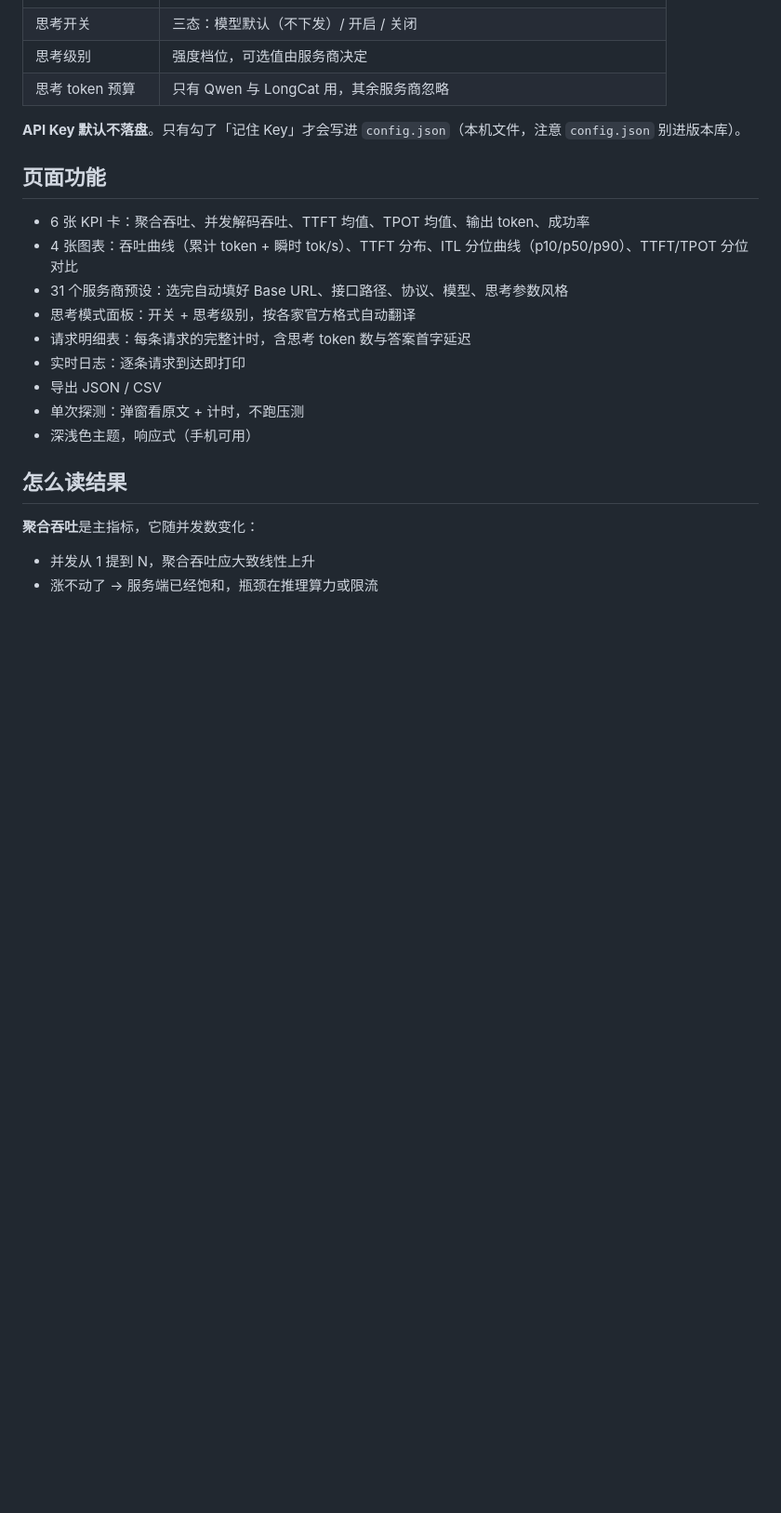
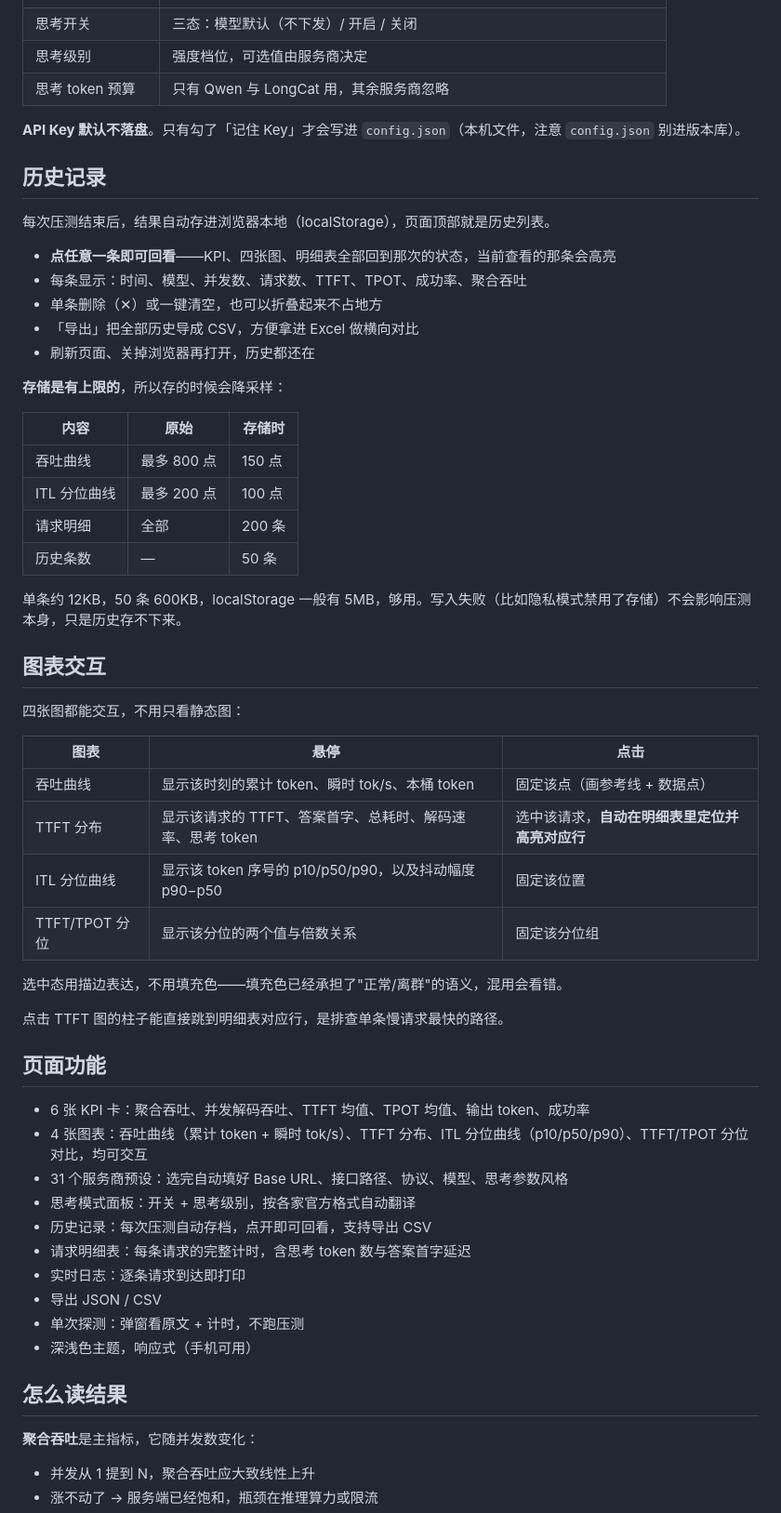
Before and after one commit to 2642086672/llm-token-throughput-tester, a Markdown page: README.md, the part around the change printed below. Shown: that part at 93% size. Drawn GitHub-style; blank space fills up the shorter version.

```diff
--- a/README.md
+++ b/README.md
@@ -289,12 +293,49 @@ SSE 流里常见的空帧会被过滤，**不计入 token、不参与 ITL 统计
 
 **API Key 默认不落盘**。只有勾了「记住 Key」才会写进 `config.json`（本机文件，注意 `config.json` 别进版本库）。
 
+## 历史记录
+
+每次压测结束后，结果自动存进浏览器本地（localStorage），页面顶部就是历史列表。
+
+- **点任意一条即可回看**——KPI、四张图、明细表全部回到那次的状态，当前查看的那条会高亮
+- 每条显示：时间、模型、并发数、请求数、TTFT、TPOT、成功率、聚合吞吐
+- 单条删除（✕）或一键清空，也可以折叠起来不占地方
+- 「导出」把全部历史导成 CSV，方便拿进 Excel 做横向对比
+- 刷新页面、关掉浏览器再打开，历史都还在
+
+**存储是有上限的**，所以存的时候会降采样：
+
+| 内容 | 原始 | 存储时 |
+|---|---|---|
+| 吞吐曲线 | 最多 800 点 | 150 点 |
+| ITL 分位曲线 | 最多 200 点 | 100 点 |
+| 请求明细 | 全部 | 200 条 |
+| 历史条数 | — | 50 条 |
+
+单条约 12KB，50 条 600KB，localStorage 一般有 5MB，够用。写入失败（比如隐私模式禁用了存储）不会影响压测本身，只是历史存不下来。
+
+## 图表交互
+
+四张图都能交互，不用只看静态图：
+
+| 图表 | 悬停 | 点击 |
+|---|---|---|
+| 吞吐曲线 | 显示该时刻的累计 token、瞬时 tok/s、本桶 token | 固定该点（画参考线 + 数据点） |
+| TTFT 分布 | 显示该请求的 TTFT、答案首字、总耗时、解码速率、思考 token | 选中该请求，**自动在明细表里定位并高亮对应行** |
+| ITL 分位曲线 | 显示该 token 序号的 p10/p50/p90，以及抖动幅度 p90−p50 | 固定该位置 |
+| TTFT/TPOT 分位 | 显示该分位的两个值与倍数关系 | 固定该分位组 |
+
+选中态用描边表达，不用填充色——填充色已经承担了"正常/离群"的语义，混用会看错。
+
+点击 TTFT 图的柱子能直接跳到明细表对应行，是排查单条慢请求最快的路径。
+
 ## 页面功能
 
 - 6 张 KPI 卡：聚合吞吐、并发解码吞吐、TTFT 均值、TPOT 均值、输出 token、成功率
-- 4 张图表：吞吐曲线（累计 token + 瞬时 tok/s）、TTFT 分布、ITL 分位曲线（p10/p50/p90）、TTFT/TPOT 分位对比
+- 4 张图表：吞吐曲线（累计 token + 瞬时 tok/s）、TTFT 分布、ITL 分位曲线（p10/p50/p90）、TTFT/TPOT 分位对比，均可交互
 - 31 个服务商预设：选完自动填好 Base URL、接口路径、协议、模型、思考参数风格
 - 思考模式面板：开关 + 思考级别，按各家官方格式自动翻译
+- 历史记录：每次压测自动存档，点开即可回看，支持导出 CSV
 - 请求明细表：每条请求的完整计时，含思考 token 数与答案首字延迟
 - 实时日志：逐条请求到达即打印
 - 导出 JSON / CSV
```
Also changed, not shown: other parts of README.md (+5 -1 lines), shot-history.png (added), shot-light.png, 6 other files.
